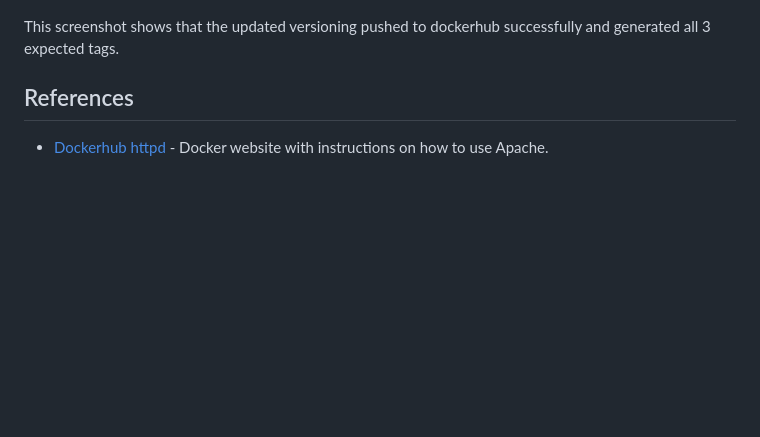
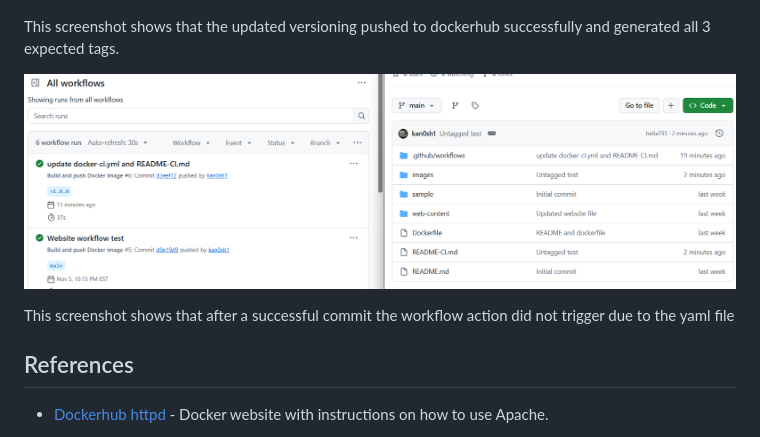
Before and after one commit to WSU-kduncan/ceg3120-cicd-ray163-f26, a Markdown page: README-CI.md, the part around the change. GitHub-like rendering; pictures changed too: images/untaggedcommit.png (added); blank space fills up the shorter version.

```diff
--- a/README-CI.md
+++ b/README-CI.md
@@ -153,6 +153,10 @@ A new container was started using the updated image and i opened the website in
 
 This screenshot shows that the updated versioning pushed to dockerhub successfully and generated all 3 expected tags.
 
+![Untagged commit](/images/untaggedcommit.png)
+
+This screenshot shows that after a successful commit the workflow action did not trigger due to the yaml file
+
 ## References
 
 - [Dockerhub httpd](https://hub.docker.com/_/httpd) - Docker website with instructions on how to use Apache.
```
Also changed, not shown: 1 other file.
